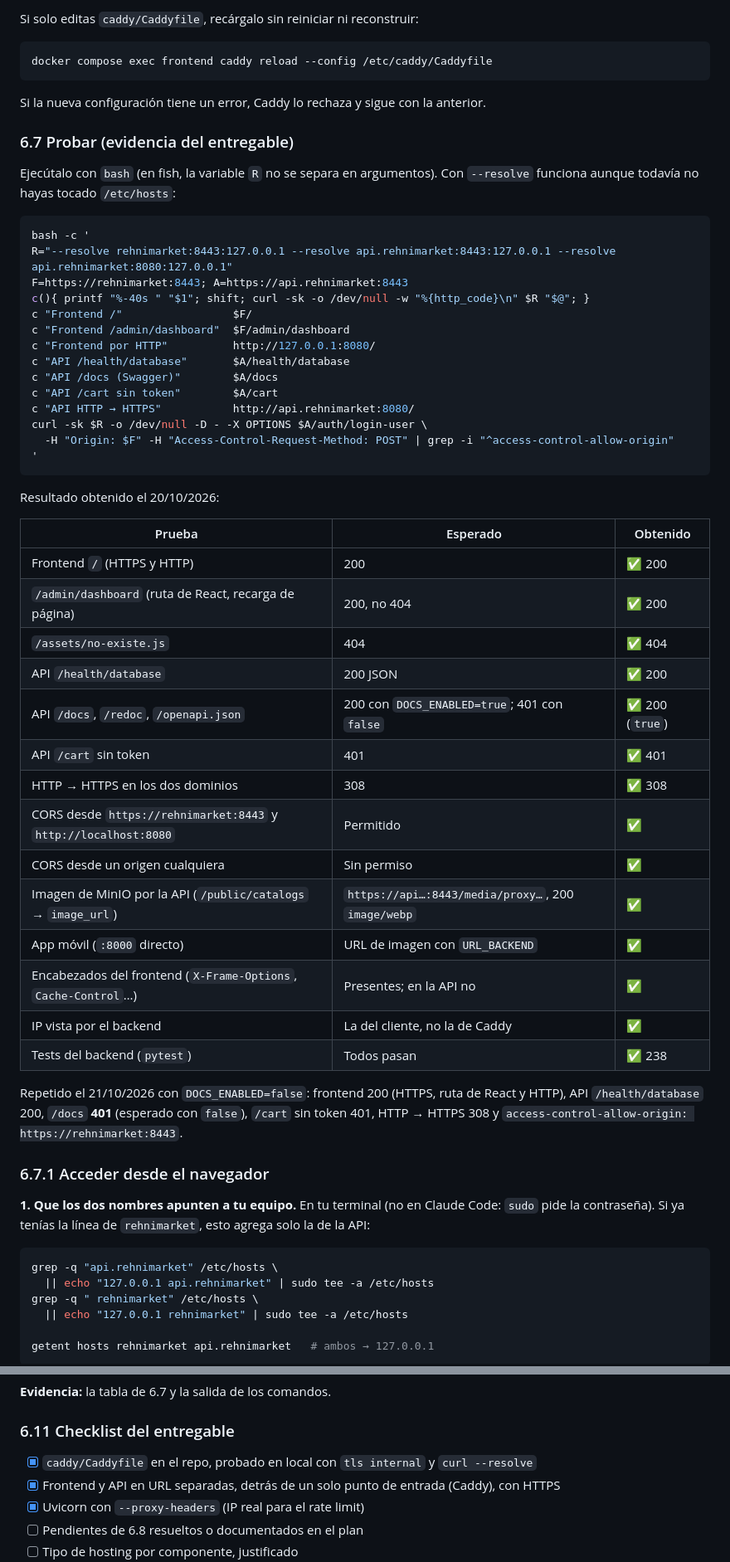
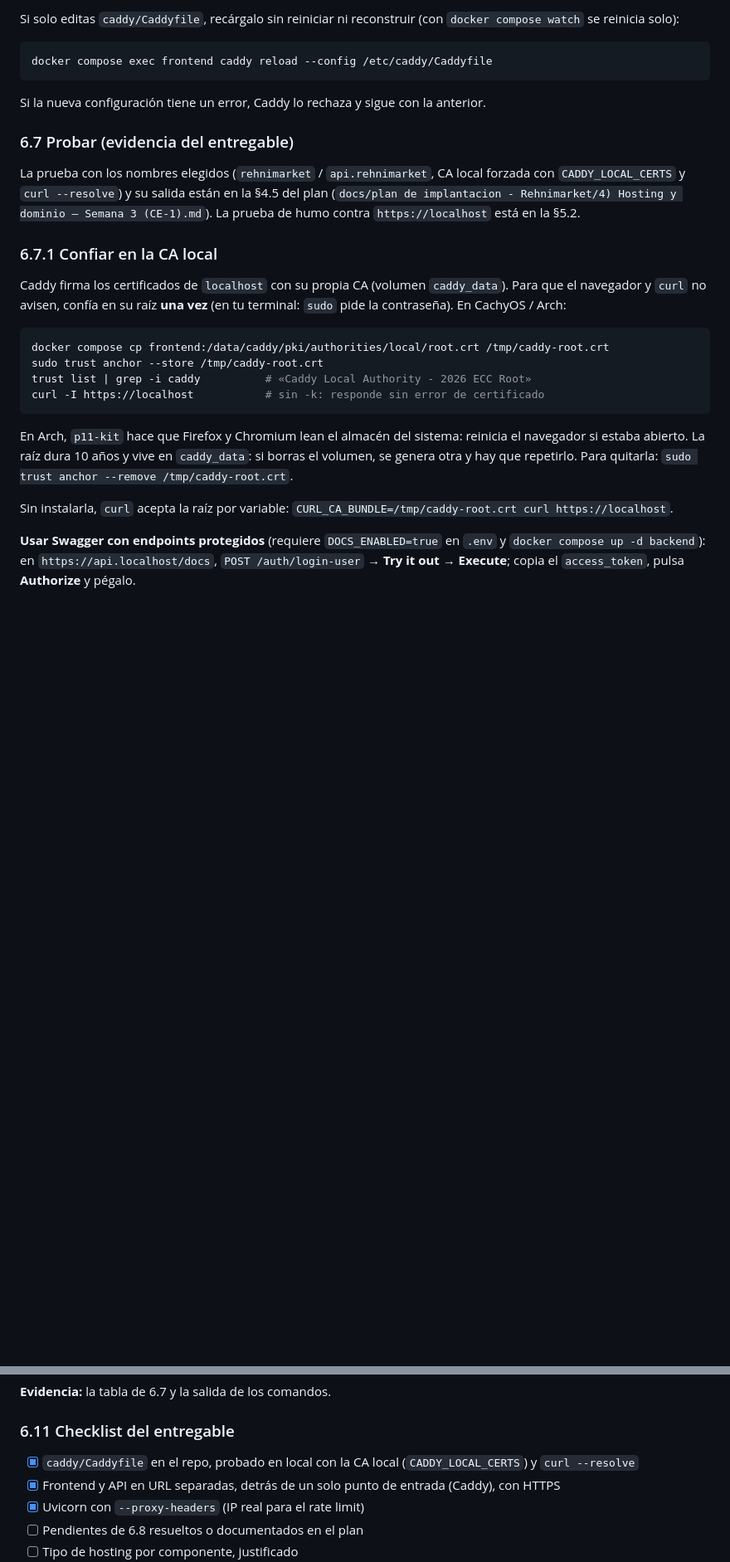
Before and after one commit to RehnieyAl/Rehni-Market, a Markdown page: caddy/readme.md, 2 parts joined by grey strips. Shown at 83% size. Rendered like a GitHub page; blank space fills up the shorter version.

````diff
--- a/caddy/readme.md
+++ b/caddy/readme.md
@@ -298,5 +313,6 @@ docker compose ps        # los 5 servicios en "healthy"
 
-Si solo editas `caddy/Caddyfile`, recárgalo sin reiniciar ni reconstruir:
+Si solo editas `caddy/Caddyfile`, recárgalo sin reiniciar ni reconstruir (con
+`docker compose watch` se reinicia solo):
 
 ```bash
 docker compose exec frontend caddy reload --config /etc/caddy/Caddyfile
@@ -306,60 +322,31 @@ Si la nueva configuración tiene un error, Caddy lo rechaza y sigue con la anter
 
 ### 6.7 Probar (evidencia del entregable)
 
-Ejecútalo con `bash` (en fish, la variable `R` no se separa en argumentos). Con `--resolve`
-funciona aunque todavía no hayas tocado `/etc/hosts`:
+La prueba con los nombres elegidos (`rehnimarket` / `api.rehnimarket`, CA local forzada con
+`CADDY_LOCAL_CERTS` y `curl --resolve`) y su salida están en la §4.5 del plan
+(`docs/plan de implantacion - Rehnimarket/4) Hosting y dominio — Semana 3 (CE-1).md`). La
+prueba de humo contra `https://localhost` está en la §5.2.
+
+### 6.7.1 Confiar en la CA local
+
+Caddy firma los certificados de `localhost` con su propia CA (volumen `caddy_data`). Para que
+el navegador y `curl` no avisen, confía en su raíz **una vez** (en tu terminal: `sudo` pide la
+contraseña). En CachyOS / Arch:
 
 ```bash
-bash -c '
-R="--resolve rehnimarket:8443:127.0.0.1 --resolve api.rehnimarket:8443:127.0.0.1 --resolve api.rehnimarket:8080:127.0.0.1"
-F=https://rehnimarket:8443; A=https://api.rehnimarket:8443
-c(){ printf "%-40s " "$1"; shift; curl -sk -o /dev/null -w "%{http_code}\n" $R "$@"; }
-c "Frontend /"                 $F/
-c "Frontend /admin/dashboard"  $F/admin/dashboard
-c "Frontend por HTTP"          http://127.0.0.1:8080/
-c "API /health/database"       $A/health/database
-c "API /docs (Swagger)"        $A/docs
-c "API /cart sin token"        $A/cart
-c "API HTTP → HTTPS"           http://api.rehnimarket:8080/
-curl -sk $R -o /dev/null -D - -X OPTIONS $A/auth/login-user \
-  -H "Origin: $F" -H "Access-Control-Request-Method: POST" | grep -i "^access-control-allow-origin"
-'
+docker compose cp frontend:/data/caddy/pki/authorities/local/root.crt /tmp/caddy-root.crt
+sudo trust anchor --store /tmp/caddy-root.crt
+trust list | grep -i caddy          # «Caddy Local Authority - 2026 ECC Root»
+curl -I https://localhost           # sin -k: responde sin error de certificado
 ```
 
-Resultado obtenido el 20/10/2026:
+En Arch, `p11-kit` hace que Firefox y Chromium lean el almacén del sistema: reinicia el
+navegador si estaba abierto. La raíz dura 10 años y vive en `caddy_data`: si borras el volumen,
+se genera otra y hay que repetirlo. Para quitarla: `sudo trust anchor --remove /tmp/caddy-root.crt`.
 
-| Prueba | Esperado | Obtenido |
-|---|---|---|
-| Frontend `/` (HTTPS y HTTP) | 200 | ✅ 200 |
-| `/admin/dashboard` (ruta de React, recarga de página) | 200, no 404 | ✅ 200 |
-| `/assets/no-existe.js` | 404 | ✅ 404 |
-| API `/health/database` | 200 JSON | ✅ 200 |
-| API `/docs`, `/redoc`, `/openapi.json` | 200 con `DOCS_ENABLED=true`; 401 con `false` | ✅ 200 (`true`) |
-| API `/cart` sin token | 401 | ✅ 401 |
-| HTTP → HTTPS en los dos dominios | 308 | ✅ 308 |
-| CORS desde `https://rehnimarket:8443` y `http://localhost:8080` | Permitido | ✅ |
-| CORS desde un origen cualquiera | Sin permiso | ✅ |
-| Imagen de MinIO por la API (`/public/catalogs` → `image_url`) | `https://api…:8443/media/proxy…`, 200 `image/webp` | ✅ |
-| App móvil (`:8000` directo) | URL de imagen con `URL_BACKEND` | ✅ |
-| Encabezados del frontend (`X-Frame-Options`, `Cache-Control`…) | Presentes; en la API no | ✅ |
-| IP vista por el backend | La del cliente, no la de Caddy | ✅ |
-| Tests del backend (`pytest`) | Todos pasan | ✅ 238 |
+Sin instalarla, `curl` acepta la raíz por variable: `CURL_CA_BUNDLE=/tmp/caddy-root.crt curl https://localhost`.
 
-Repetido el 21/10/2026 con `DOCS_ENABLED=false`: frontend 200 (HTTPS, ruta de React y HTTP),
-API `/health/database` 200, `/docs` **401** (esperado con `false`), `/cart` sin token 401,
-HTTP → HTTPS 308 y `access-control-allow-origin: https://rehnimarket:8443`.
+**Usar Swagger con endpoints protegidos** (requiere `DOCS_ENABLED=true` en `.env` y
+`docker compose up -d backend`): en `https://api.localhost/docs`, `POST /auth/login-user` →
+**Try it out** → **Execute**; copia el `access_token`, pulsa **Authorize** y pégalo.
 
-### 6.7.1 Acceder desde el navegador
-
-**1. Que los dos nombres apunten a tu equipo.** En tu terminal (no en Claude Code: `sudo` pide
-la contraseña). Si ya tenías la línea de `rehnimarket`, esto agrega solo la de la API:
-
-```bash
-grep -q "api.rehnimarket" /etc/hosts \
-  || echo "127.0.0.1 api.rehnimarket" | sudo tee -a /etc/hosts
-grep -q " rehnimarket" /etc/hosts \
-  || echo "127.0.0.1 rehnimarket" | sudo tee -a /etc/hosts
-
-getent hosts rehnimarket api.rehnimarket   # ambos → 127.0.0.1
-```
-
@@ -450,7 +420,7 @@ servidor o a un PaaS, solo cambiaría el registro de `api` (a otra `A` o a un `C
 
 ### 6.11 Checklist del entregable
 
-- [x] `caddy/Caddyfile` en el repo, probado en local con `tls internal` y `curl --resolve`
+- [x] `caddy/Caddyfile` en el repo, probado en local con la CA local (`CADDY_LOCAL_CERTS`) y `curl --resolve`
 - [x] Frontend y API en URL separadas, detrás de un solo punto de entrada (Caddy), con HTTPS
 - [x] Uvicorn con `--proxy-headers` (IP real para el rate limit)
 - [ ] Pendientes de 6.8 resueltos o documentados en el plan
````
Also changed, not shown: other parts of caddy/readme.md (+72 -75 lines), README.md (+25 -8 lines), RehniMarket-backend/README.md (+19 -17 lines).
